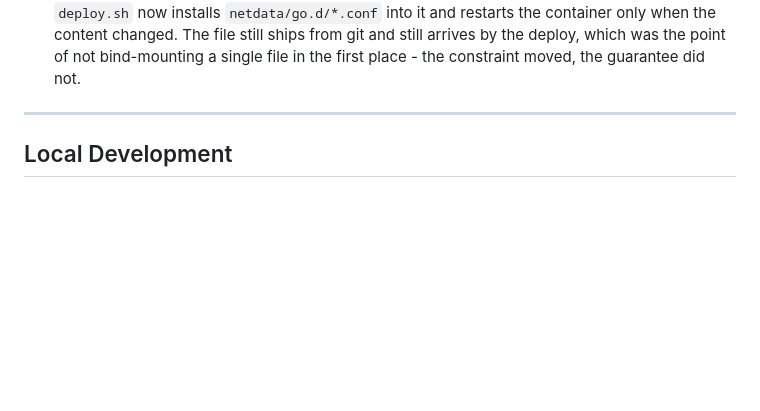
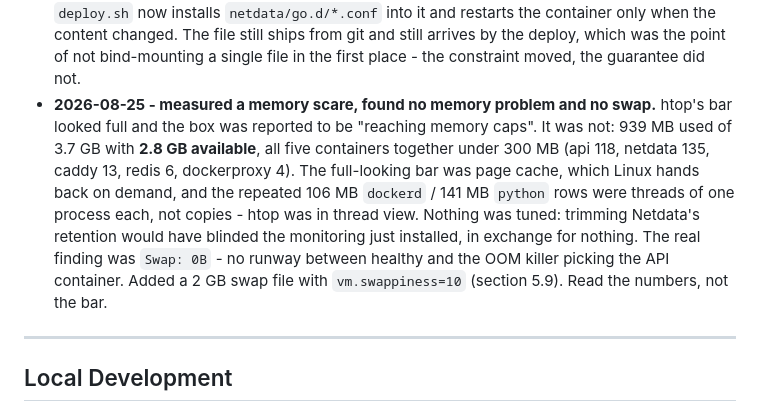
Before and after one commit to NotRover/RoverTools-Orange-Copy-Paste-Backend, a Markdown page: docs/DEPLOY.md, the part around the change. Rendered like a GitHub page; blank space fills up the shorter version.

Commit message:
docs(deploy): record the memory measurement in history

```diff
--- a/docs/DEPLOY.md
+++ b/docs/DEPLOY.md
@@ -1364,6 +1364,16 @@ from `pyproject.toml`, so `uv.lock` does not pin the deployed image.
   the container only when the content changed. The file still ships from git and still
   arrives by the deploy, which was the point of not bind-mounting a single file in the first
   place - the constraint moved, the guarantee did not.
+- **2026-08-25 - measured a memory scare, found no memory problem and no swap.** htop's bar
+  looked full and the box was reported to be "reaching memory caps". It was not: 939 MB used
+  of 3.7 GB with **2.8 GB available**, all five containers together under 300 MB (api 118,
+  netdata 135, caddy 13, redis 6, dockerproxy 4). The full-looking bar was page cache, which
+  Linux hands back on demand, and the repeated 106 MB `dockerd` / 141 MB `python` rows were
+  threads of one process each, not copies - htop was in thread view. Nothing was tuned:
+  trimming Netdata's retention would have blinded the monitoring just installed, in exchange
+  for nothing. The real finding was `Swap: 0B` - no runway between healthy and the OOM killer
+  picking the API container. Added a 2 GB swap file with `vm.swappiness=10` (section 5.9).
+  Read the numbers, not the bar.
 
 ---
 
```
